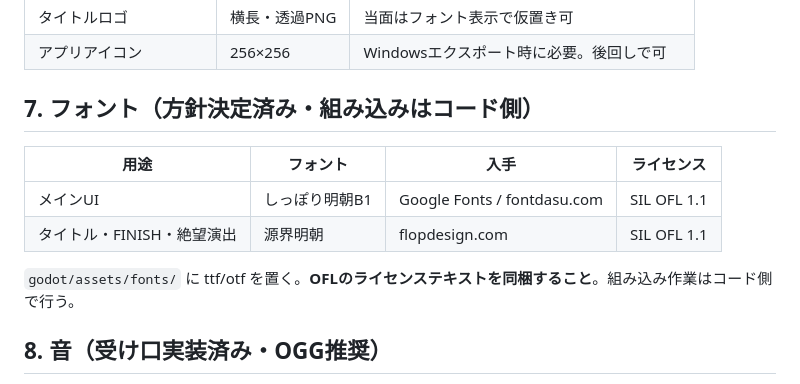
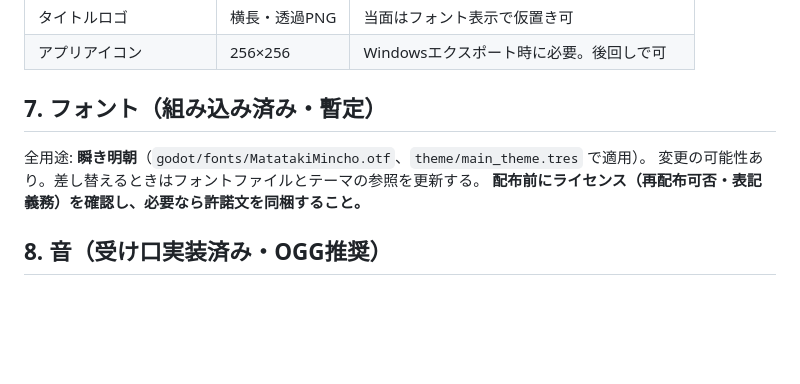
Before and after one commit to ankored33/slime, a Markdown page: docs/asset_list.md, the part around the change. GitHub-like rendering; blank space fills up the shorter version.

Commit message:
Update font section to reflect Matataki Mincho actually in use
Co-Authored-By: Claude Fable 5 <noreply@anthropic.com>

```diff
--- a/docs/asset_list.md
+++ b/docs/asset_list.md
@@ -91,14 +91,11 @@
 | タイトルロゴ | 横長・透過PNG | 当面はフォント表示で仮置き可 |
 | アプリアイコン | 256×256 | Windowsエクスポート時に必要。後回しで可 |
 
-## 7. フォント（方針決定済み・組み込みはコード側）
+## 7. フォント（組み込み済み・暫定）
 
-| 用途 | フォント | 入手 | ライセンス |
-|---|---|---|---|
-| メインUI | しっぽり明朝B1 | Google Fonts / fontdasu.com | SIL OFL 1.1 |
-| タイトル・FINISH・絶望演出 | 源界明朝 | flopdesign.com | SIL OFL 1.1 |
-
-`godot/assets/fonts/` に ttf/otf を置く。**OFLのライセンステキストを同梱すること**。組み込み作業はコード側で行う。
+全用途: **瞬き明朝**（`godot/fonts/MatatakiMincho.otf`、`theme/main_theme.tres` で適用）。
+変更の可能性あり。差し替えるときはフォントファイルとテーマの参照を更新する。
+**配布前にライセンス（再配布可否・表記義務）を確認し、必要なら許諾文を同梱すること。**
 
 ## 8. 音（受け口実装済み・OGG推奨）
 
```
